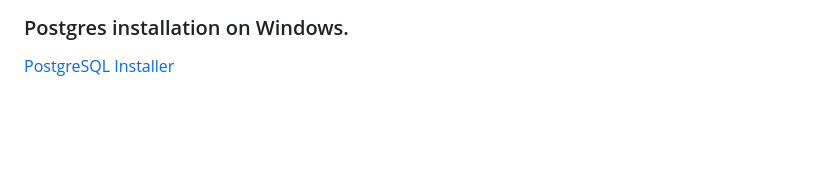
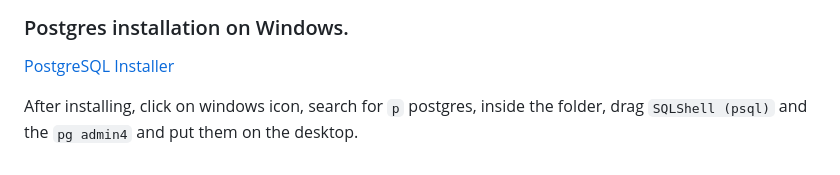
Before and after one commit to FrancisMurayaDev/PostgreSQL-course-for-beginners, a Markdown page: 0x01.postgreSQL.md, the part around the change. Drawn GitHub-style; blank space fills up the shorter version.

```diff
--- a/0x01.postgreSQL.md
+++ b/0x01.postgreSQL.md
@@ -76,3 +76,5 @@ Relational Database - simply a relationship between one or more tables.
 ### Postgres installation on Windows.
 
 <a href="https://www.enterprisedb.com/downloads/postgres-postgresql-downloads">PostgreSQL Installer</a>
+
+After installing, click on windows icon, search for `p` postgres, inside the folder, drag `SQLShell (psql)` and the `pg admin4` and put them on the desktop.
```
Also changed, not shown: 0x02.gui-clients-vs-terminal-clients.md (added, +69 -0 lines), img/pg-admin.png (added), 1 other file.
